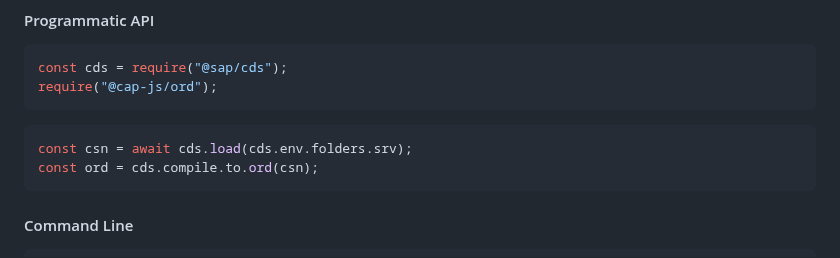
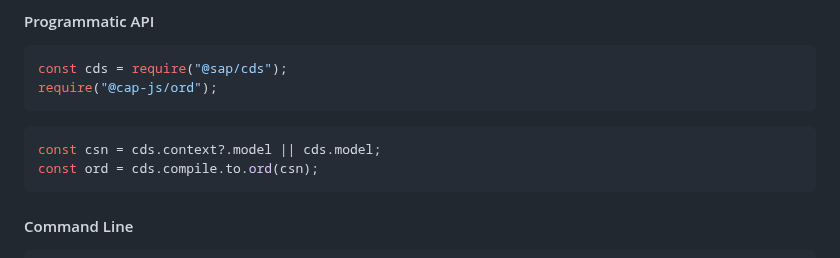
Before and after one commit to cap-js/ord, a Markdown page: README.md, the part around the change. GitHub-like rendering.

````diff
--- a/README.md
+++ b/README.md
@@ -32,7 +32,7 @@ require("@cap-js/ord");
 ```
 
 ```js
-const csn = await cds.load(cds.env.folders.srv);
+const csn = cds.context?.model || cds.model;
 const ord = cds.compile.to.ord(csn);
 ```
 
````
